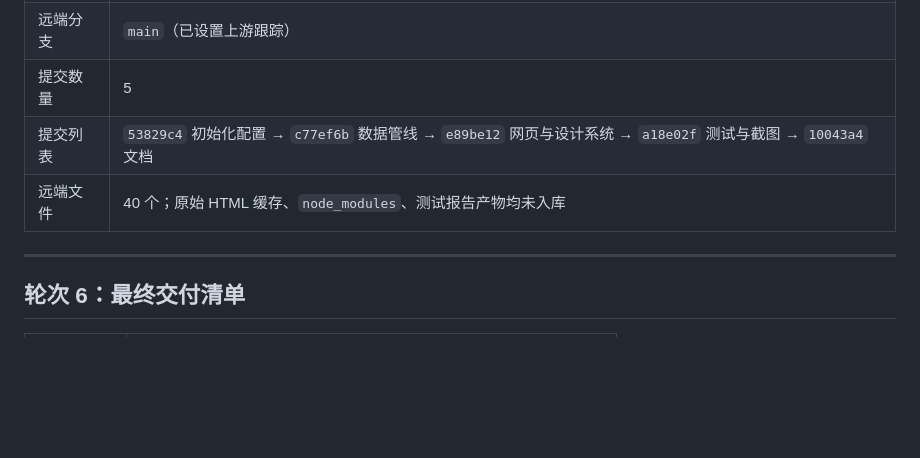
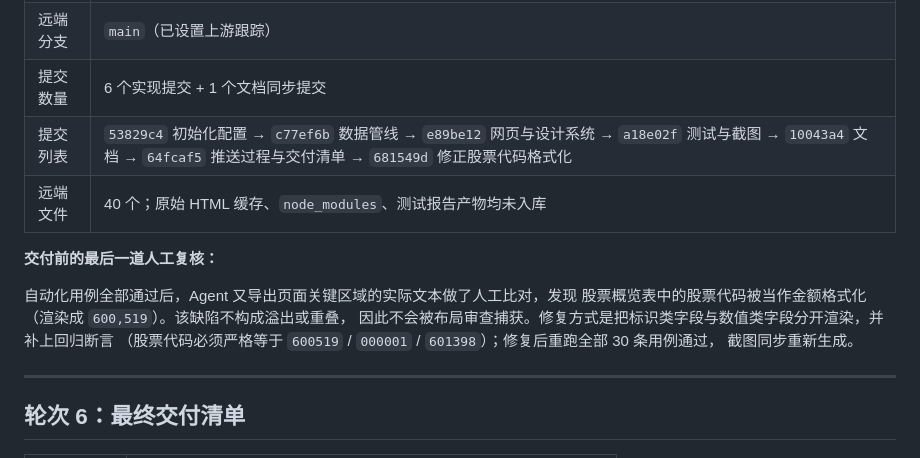
Before and after one commit to huashengmi32-a11y/huashengmilodawang123, a Markdown page: docs/02-Agent对话记录.md, the part around the change. GitHub-like rendering; blank space fills up the shorter version.

Commit message:
docs: 同步最终提交记录与人工复核缺陷说明

```diff
--- a/docs/02-Agent对话记录.md
+++ b/docs/02-Agent对话记录.md
@@ -169,9 +169,17 @@
 | --- | --- |
 | 远端仓库 | `https://github.com/huashengmi32-a11y/huashengmilodawang123` |
 | 远端分支 | `main`（已设置上游跟踪） |
-| 提交数量 | 5 |
-| 提交列表 | `53829c4` 初始化配置 → `c77ef6b` 数据管线 → `e89be12` 网页与设计系统 → `a18e02f` 测试与截图 → `10043a4` 文档 |
+| 提交数量 | 6 个实现提交 + 1 个文档同步提交 |
+| 提交列表 | `53829c4` 初始化配置 → `c77ef6b` 数据管线 → `e89be12` 网页与设计系统 → `a18e02f` 测试与截图 → `10043a4` 文档 → `64fcaf5` 推送过程与交付清单 → `681549d` 修正股票代码格式化 |
 | 远端文件 | 40 个；原始 HTML 缓存、`node_modules`、测试报告产物均未入库 |
+
+**交付前的最后一道人工复核：**
+
+自动化用例全部通过后，Agent 又导出页面关键区域的实际文本做了人工比对，发现
+股票概览表中的股票代码被当作金额格式化（渲染成 `600,519`）。该缺陷不构成溢出或重叠，
+因此不会被布局审查捕获。修复方式是把标识类字段与数值类字段分开渲染，并补上回归断言
+（股票代码必须严格等于 `600519` / `000001` / `601398`）；修复后重跑全部 30 条用例通过，
+截图同步重新生成。
 
 ---
 
```
